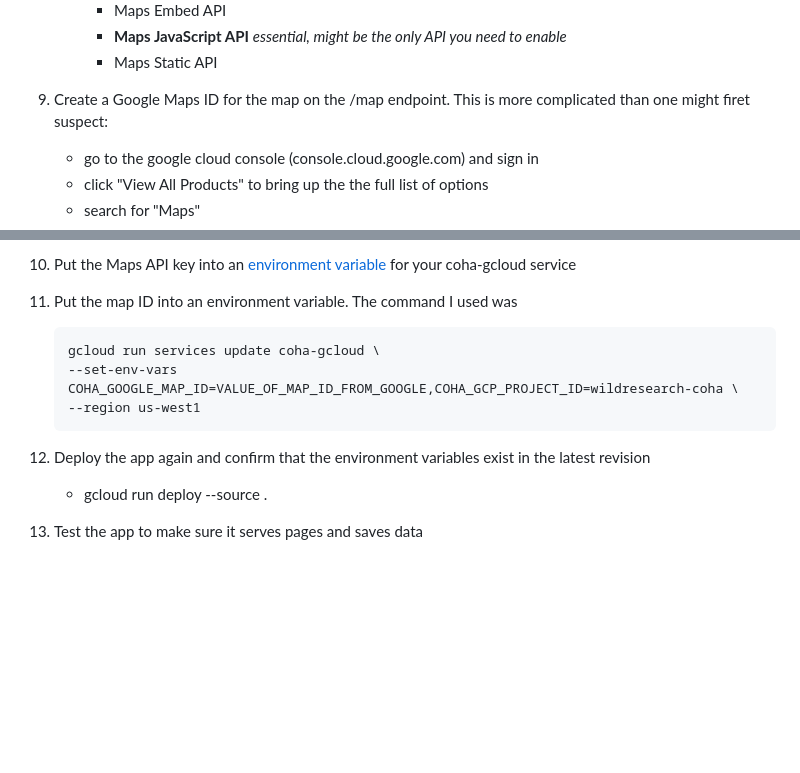
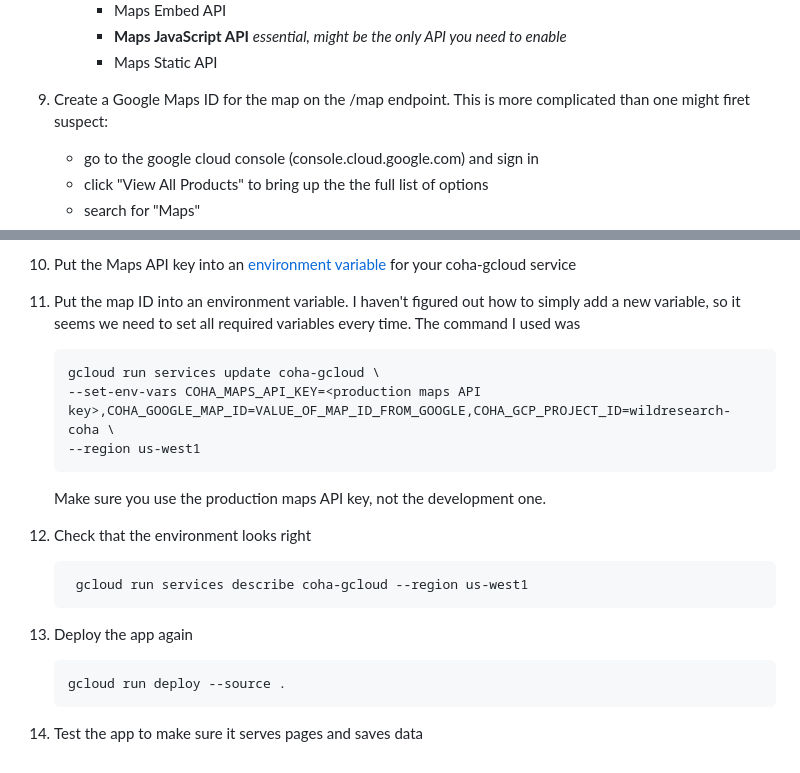
Before and after one commit to commonloon/coha-gcloud, a Markdown page: Deployment.md, 2 parts joined by grey strips. Drawn GitHub-style; blank space fills up the shorter version.

```diff
--- a/Deployment.md
+++ b/Deployment.md
@@ -36,7 +36,7 @@ TODO: Add more links to the appropriate google cloud documentation
      - Maps Embed API
      - **Maps JavaScript API** *essential, might be the only API you need to enable*
      - Maps Static API
-8. Create a Google Maps ID for the map on the /map endpoint.  This is more complicated than one might firet suspect:
+9. Create a Google Maps ID for the map on the /map endpoint.  This is more complicated than one might firet suspect:
    - go to the google cloud console (console.cloud.google.com) and sign in
    - click "View All Products" to bring up the the full list of options
    - search for "Maps"
@@ -50,11 +50,17 @@ TODO: Add more links to the appropriate google cloud documentation
      - Click the Save button
      - get the value of the new map ID
 9. Put the Maps API key into an [environment variable](https://cloud.google.com/functions/docs/configuring/env-var) for your coha-gcloud service
-10. Put the map ID into an environment variable.  The command I used was
+10. Put the map ID into an environment variable.  I haven't figured out how to simply add a new variable, so it seems
+     we need to set all required variables every time. The command I used was
 
         gcloud run services update coha-gcloud \
-        --set-env-vars COHA_GOOGLE_MAP_ID=VALUE_OF_MAP_ID_FROM_GOOGLE,COHA_GCP_PROJECT_ID=wildresearch-coha \
+        --set-env-vars COHA_MAPS_API_KEY=<production maps API key>,COHA_GOOGLE_MAP_ID=VALUE_OF_MAP_ID_FROM_GOOGLE,COHA_GCP_PROJECT_ID=wildresearch-coha \
         --region us-west1
-10. Deploy the app again and confirm that the environment variables exist in the latest revision
-    - gcloud run deploy --source .
+     Make sure you use the production maps API key, not the development one.
+1. Check that the environment looks right
+
+        gcloud run services describe coha-gcloud --region us-west1
+10. Deploy the app again
+
+        gcloud run deploy --source .
 11. Test the app to make sure it serves pages and saves data
```
